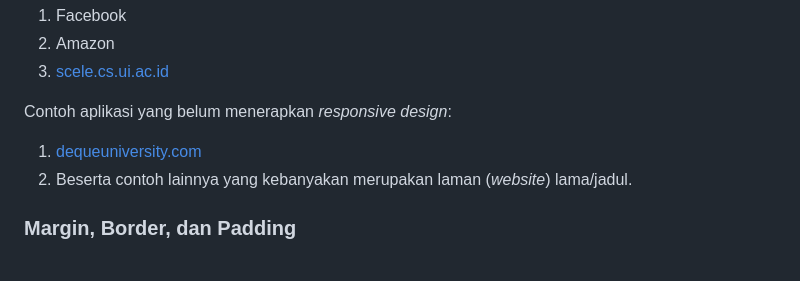
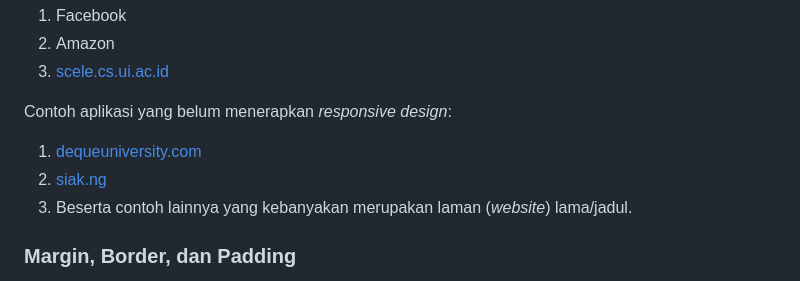
Before and after one commit to kendelline/mojo-dojo-casa-house, a Markdown page: README.md, the part around the change. Drawn GitHub-style; folded sections open.

```diff
--- a/README.md
+++ b/README.md
@@ -431,6 +431,7 @@ Contoh aplikasi yang sudah menerapkan _responsive design_:
 
 Contoh aplikasi yang belum menerapkan _responsive design_:
 1. [dequeuniversity.com](https://dequeuniversity.com/library/responsive/1-non-responsive#)
+2. [siak.ng](academic.ui.ac.id)
 2. Beserta contoh lainnya yang kebanyakan merupakan laman (_website_) lama/jadul.
 
 ### Margin, Border, dan Padding
```
